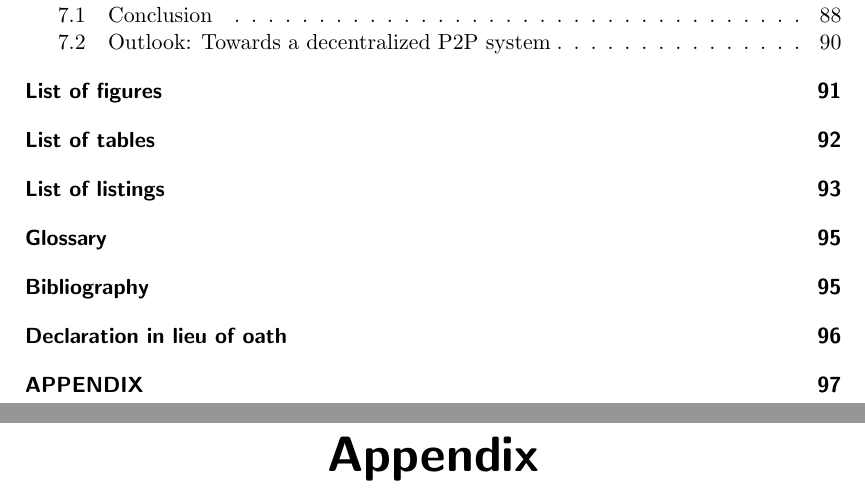
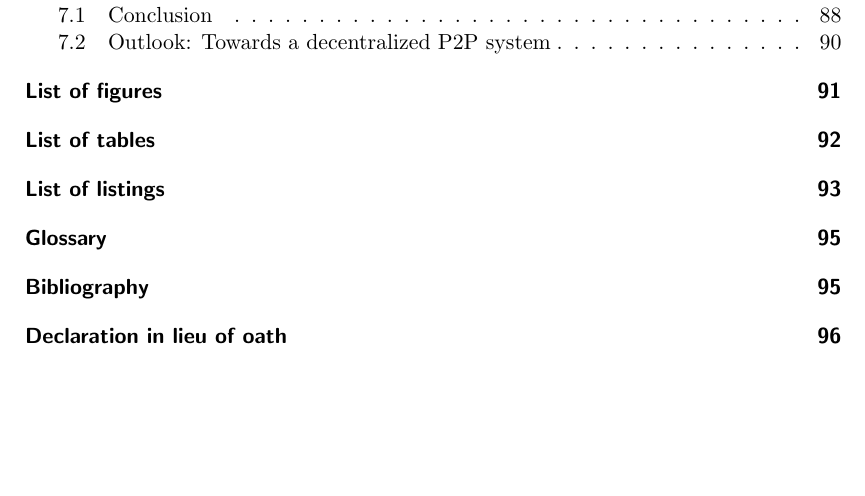
Before and after one commit to appelgriebsch/master-thesis, a LaTeX thesis (MasterThesis.tex, which reads chapter/appendix.tex, header.tex): two parts of pages 6 and 103 of 104 before the commit and part of page 6 of 103 after it, the two joined at a grey line, cut so that both start at the same text, the shorter picture padded with empty space. Compiled offline with pdfLaTeX.

Commit message:
major work done!

```diff
--- a/chapter/appendix.tex
+++ b/chapter/appendix.tex
@@ -1,11 +1,11 @@
 %!TEX root = ../MasterThesis.tex
 
-\begin{appendices}
+% \begin{appendices}
 % \adjustmtc
-\renewcommand{\appendixname}{APPENDIX}
-\renewcommand{\appendixtocname}{\appendixname}
-\addappheadtotoc
+% \renewcommand{\appendixname}{APPENDIX}
+% \renewcommand{\appendixtocname}{\appendixname}
+% \addappheadtotoc
 
-\part*{Appendix}
+% \part*{Appendix}
 
-\end{appendices}
+% \end{appendices}
--- a/header.tex
+++ b/header.tex
@@ -98,6 +98,9 @@
 % colored borders (false) colored text (true)
 \hypersetup{colorlinks=true,citecolor=black,filecolor=black,linkcolor=black,urlcolor=black}
 
+% do not allow hyphenation for certain acronyms
+\hyphenation{WebRTC}
+
 % two directories for "content" and "appendix"
 \usepackage{appendix}
 
```
Also changed, not shown: chapter/lists.tex (+1 -0 lines), MasterThesis.pdf.
